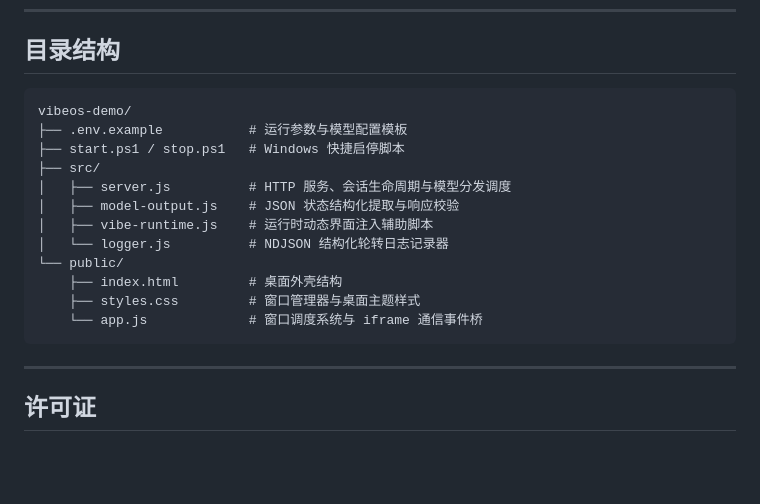
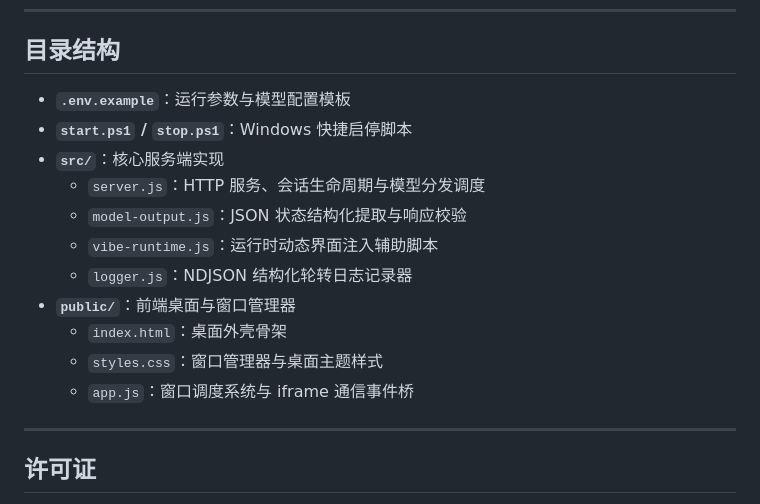
Before and after one commit to DDDFXYqiming/vibeos-demo, a Markdown page: README.md, the part around one of its changes. GitHub-like rendering; blank space fills up the shorter version.

````diff
--- a/README.md
+++ b/README.md
@@ -85,20 +79,17 @@ LLM_THINKING_LEVEL=off
 
 ## 目录结构
 
-```text
-vibeos-demo/
-├── .env.example           # 运行参数与模型配置模板
-├── start.ps1 / stop.ps1   # Windows 快捷启停脚本
-├── src/
-│   ├── server.js          # HTTP 服务、会话生命周期与模型分发调度
-│   ├── model-output.js    # JSON 状态结构化提取与响应校验
-│   ├── vibe-runtime.js    # 运行时动态界面注入辅助脚本
-│   └── logger.js          # NDJSON 结构化轮转日志记录器
-└── public/
-    ├── index.html         # 桌面外壳结构
-    ├── styles.css         # 窗口管理器与桌面主题样式
-    └── app.js             # 窗口调度系统与 iframe 通信事件桥
-```
+* **`.env.example`**：运行参数与模型配置模板
+* **`start.ps1` / `stop.ps1`**：Windows 快捷启停脚本
+* **`src/`**：核心服务端实现
+  * `server.js`：HTTP 服务、会话生命周期与模型分发调度
+  * `model-output.js`：JSON 状态结构化提取与响应校验
+  * `vibe-runtime.js`：运行时动态界面注入辅助脚本
+  * `logger.js`：NDJSON 结构化轮转日志记录器
+* **`public/`**：前端桌面与窗口管理器
+  * `index.html`：桌面外壳骨架
+  * `styles.css`：窗口管理器与桌面主题样式
+  * `app.js`：窗口调度系统与 iframe 通信事件桥
 
 ---
 
````
Also changed, not shown: other parts of README.md (+8 -14 lines), README.en.md (+19 -28 lines).
